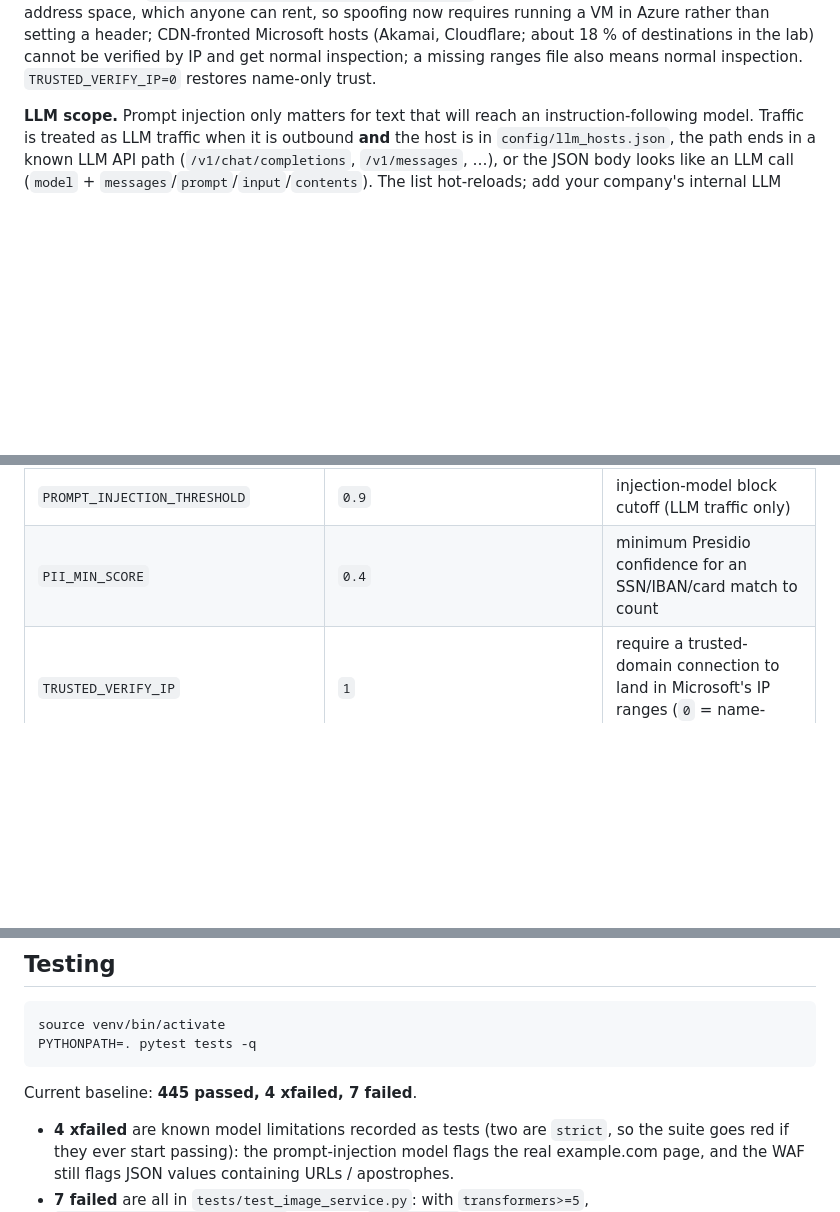
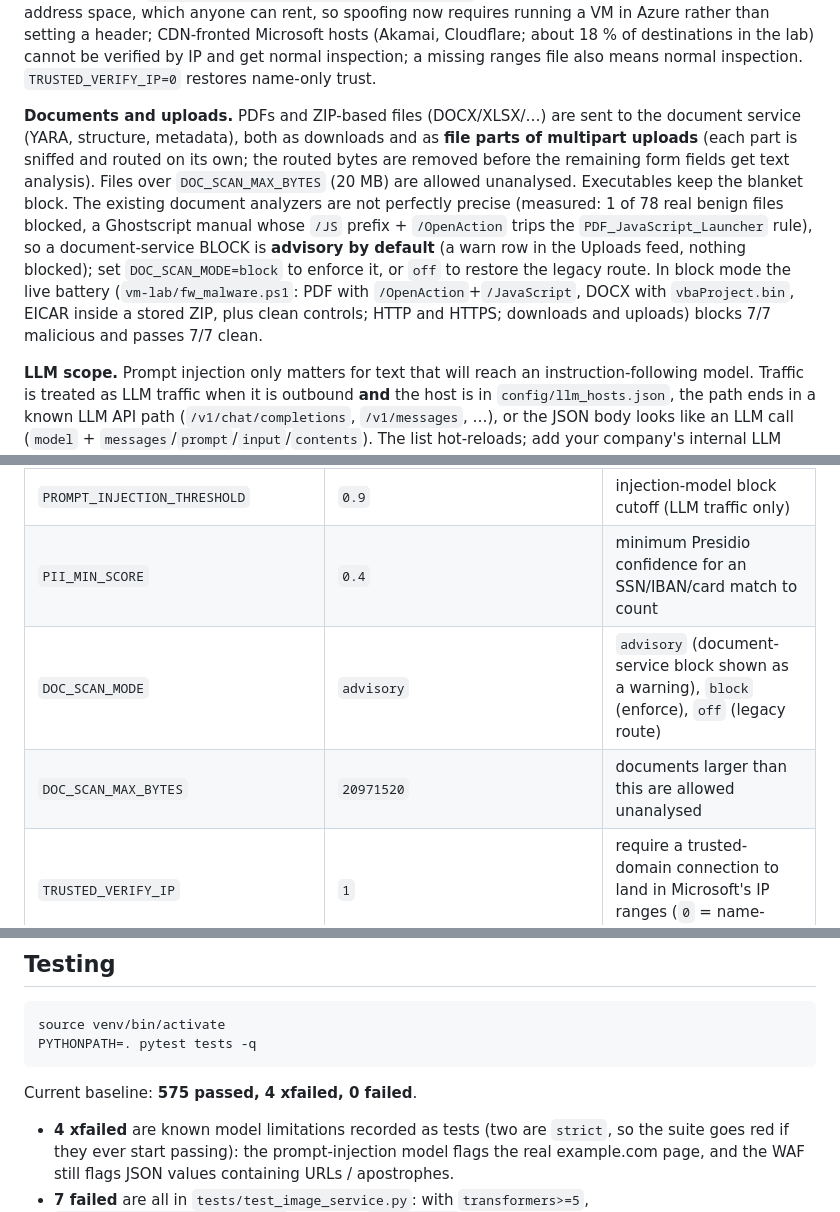
Before and after one commit to CYC07/Bifrost-NOX, a Markdown page: README.md, 3 parts joined by grey strips. Rendered like a GitHub page; blank space fills up the shorter version.

Commit message:
docs: documents/uploads scanning, DOC_SCAN_* settings, test baseline
Co-Authored-By: Claude Sonnet 5.5 <noreply@anthropic.com>

Claude-Session: https://claude.ai/code/session_01Fxw8W8HriSNmBRkgmhJjFz

````diff
--- a/README.md
+++ b/README.md
@@ -68,6 +68,8 @@ This is a gateway people have to be able to use. Every default favours not break
 **Trusted domains.** Traffic to `microsoft.com`, `windows.com` and all their subdomains (`config/trusted_domains.json`, hot-reloaded) is treated as normal: TLS is tunnelled rather than intercepted, and no file-type block or model analysis runs. A firewall cannot see which *process* sent a packet, so "Windows' own processes" is approximated by "Windows' own domains". Matching is by DNS label: `evilmicrosoft.com` and `microsoft.com.evil.test` are not trusted, IP addresses never are, and attacker-registrable hosts such as `*.blob.core.windows.net` are deliberately not on the list. Trade-off: anything hosted under a trusted domain is invisible to the firewall, so keep the list narrow.
 
 The name alone is never enough, because SNI and `Host` are set by the client. A connection is trusted only if **every name it presents is trusted** (SNI and `Host` must agree, which defeats domain fronting) **and the real destination IP is inside Microsoft's published ranges** (`config/microsoft_ip_ranges.json`, which defeats a spoofed SNI aimed at an attacker's server). Refresh the ranges with `python scripts/update_microsoft_ranges.py`. Known limits: the ranges include Azure address space, which anyone can rent, so spoofing now requires running a VM in Azure rather than setting a header; CDN-fronted Microsoft hosts (Akamai, Cloudflare; about 18 % of destinations in the lab) cannot be verified by IP and get normal inspection; a missing ranges file also means normal inspection. `TRUSTED_VERIFY_IP=0` restores name-only trust.
+
+**Documents and uploads.** PDFs and ZIP-based files (DOCX/XLSX/…) are sent to the document service (YARA, structure, metadata), both as downloads and as **file parts of multipart uploads** (each part is sniffed and routed on its own; the routed bytes are removed before the remaining form fields get text analysis). Files over `DOC_SCAN_MAX_BYTES` (20 MB) are allowed unanalysed. Executables keep the blanket block. The existing document analyzers are not perfectly precise (measured: 1 of 78 real benign files blocked, a Ghostscript manual whose `/JS` prefix + `/OpenAction` trips the `PDF_JavaScript_Launcher` rule), so a document-service BLOCK is **advisory by default** (a warn row in the Uploads feed, nothing blocked); set `DOC_SCAN_MODE=block` to enforce it, or `off` to restore the legacy route. In block mode the live battery (`vm-lab/fw_malware.ps1`: PDF with `/OpenAction`+`/JavaScript`, DOCX with `vbaProject.bin`, EICAR inside a stored ZIP, plus clean controls; HTTP and HTTPS; downloads and uploads) blocks 7/7 malicious and passes 7/7 clean.
 
 **LLM scope.** Prompt injection only matters for text that will reach an instruction-following model. Traffic is treated as LLM traffic when it is outbound **and** the host is in `config/llm_hosts.json`, the path ends in a known LLM API path (`/v1/chat/completions`, `/v1/messages`, …), or the JSON body looks like an LLM call (`model` + `messages`/`prompt`/`input`/`contents`). The list hot-reloads; add your company's internal LLM gateway there.
 
@@ -224,6 +226,8 @@ All settings are environment variables. `start_all.sh` sources a `.env` in the p
 | `WAF_MODEL_PATH` | `ml/waf/artifacts/waf_distilbert` | joblib file or HF directory |
 | `PROMPT_INJECTION_THRESHOLD` | `0.9` | injection-model block cutoff (LLM traffic only) |
 | `PII_MIN_SCORE` | `0.4` | minimum Presidio confidence for an SSN/IBAN/card match to count |
+| `DOC_SCAN_MODE` | `advisory` | `advisory` (document-service block shown as a warning), `block` (enforce), `off` (legacy route) |
+| `DOC_SCAN_MAX_BYTES` | `20971520` | documents larger than this are allowed unanalysed |
 | `TRUSTED_VERIFY_IP` | `1` | require a trusted-domain connection to land in Microsoft's IP ranges (`0` = name-only) |
 | `SENSITIVE_THRESHOLD` / `SENSITIVE_LABELS` | `0.6` / built-in | zero-shot sensitive-content cutoff / label override |
 | `IMAGE_MAX_CONCURRENCY`, `IMAGE_OCR_MAX_FRAMES`, `IMAGE_CLIP_MULTICROP`, `IMAGE_STEGO_STRICT` | `2`, `8`, off, off | image-service tuning |
@@ -307,7 +311,7 @@ source venv/bin/activate
 PYTHONPATH=. pytest tests -q
 ```
 
-Current baseline: **445 passed, 4 xfailed, 7 failed**.
+Current baseline: **575 passed, 4 xfailed, 0 failed**.
 
 - **4 xfailed** are known model limitations recorded as tests (two are `strict`, so the suite goes red if they ever start passing): the prompt-injection model flags the real example.com page, and the WAF still flags JSON values containing URLs / apostrophes.
 - **7 failed** are all in `tests/test_image_service.py`: with `transformers>=5`, `CLIPModel.get_text_features()` returns a `ModelOutput` instead of a tensor, so the CLIP classifier fails to load (the service degrades; OCR/stego/file checks still run). The fix is a one-line `getattr(feats, "pooler_output", feats)` in `ml/image/clip_classifier.py`.
````
